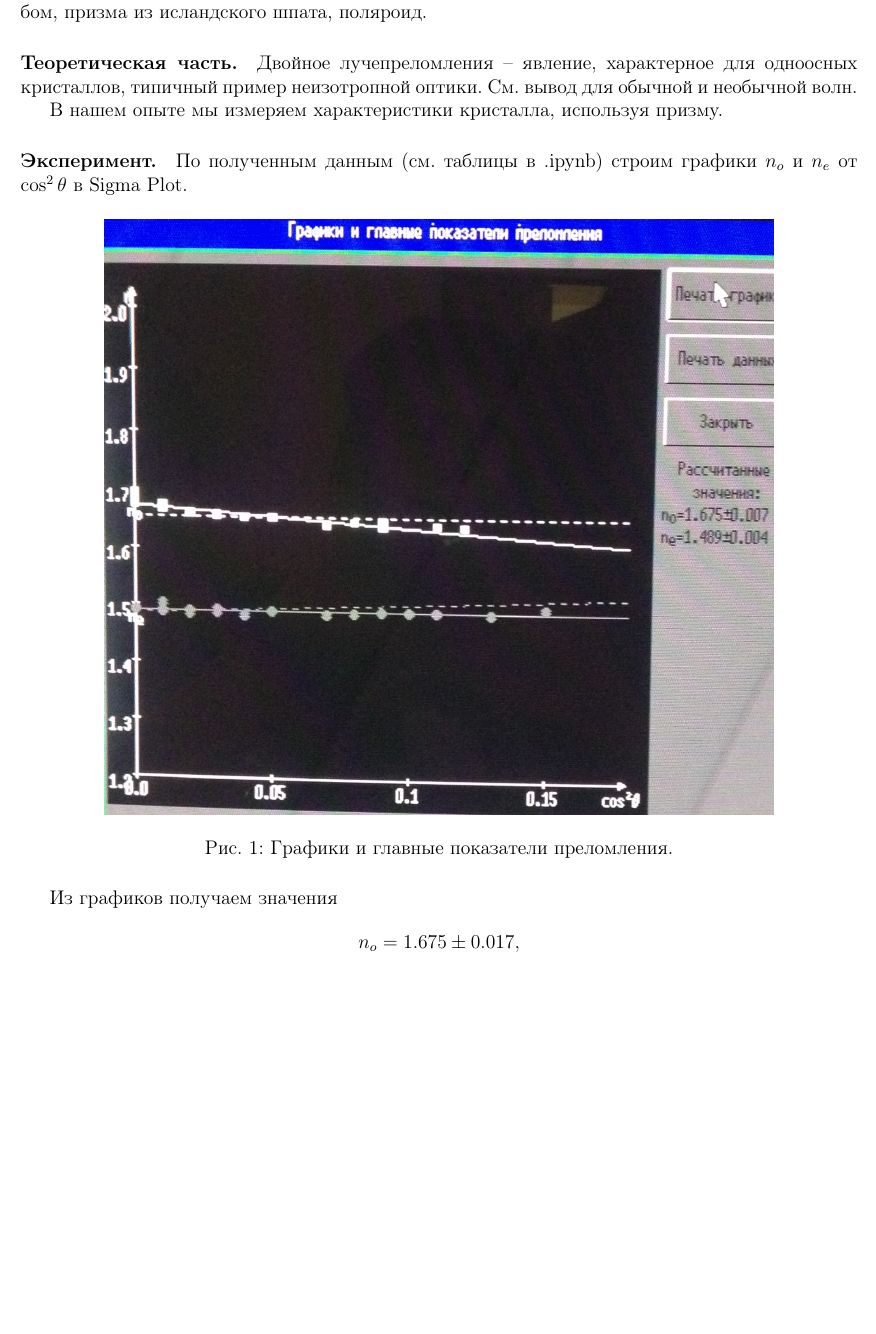
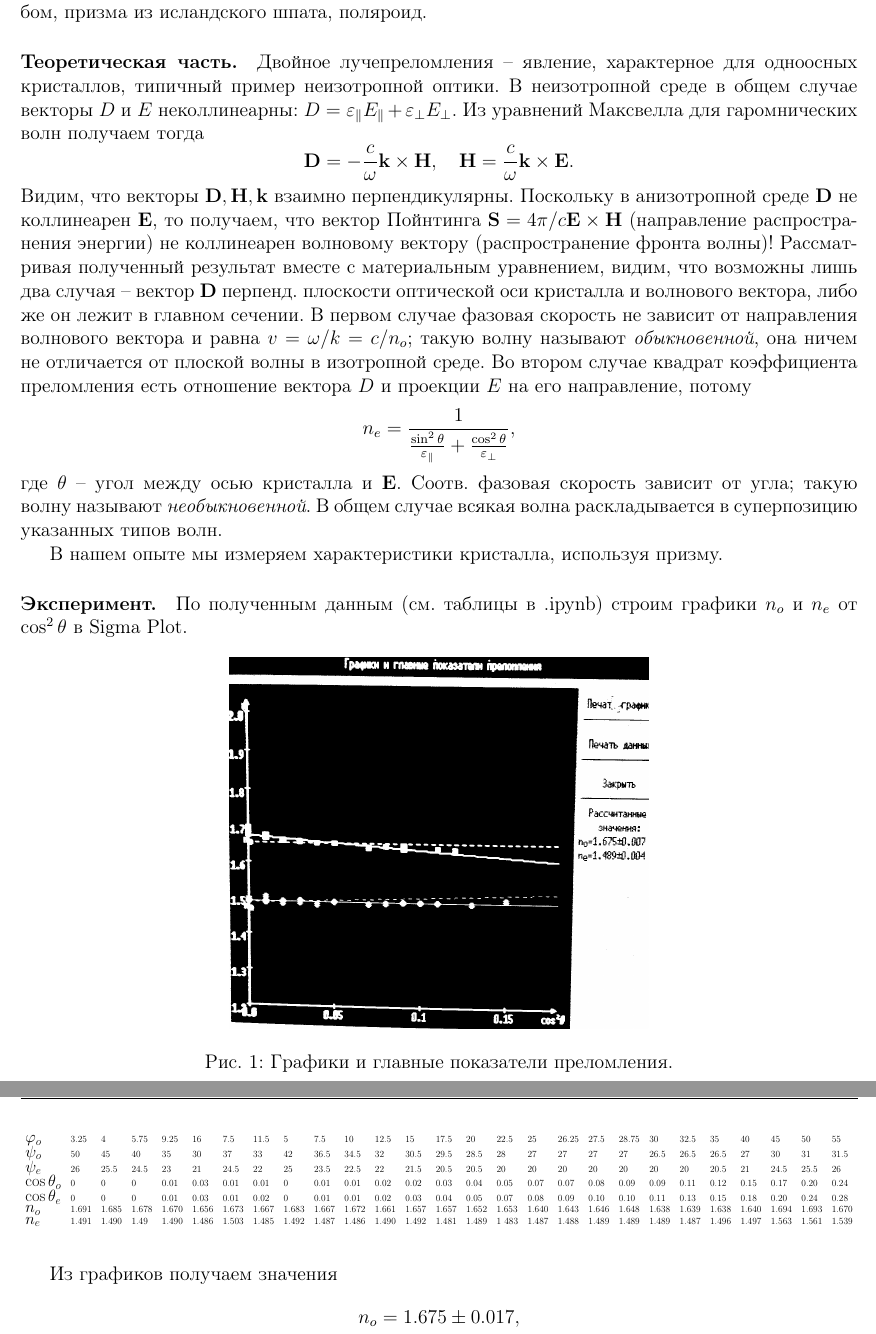
Before and after one commit to Andy683/genphys.labs, a LaTeX document (4.7.1/4.7.1.tex): part of page 1 of 2 before the commit and two parts of pages 1 and 2 of 2 after it, the two joined at a grey line, cut so that both start at the same text, the shorter picture padded with empty space. The pictures show the PDF file 4.7.1/4.7.1.pdf that the author committed with the source.

Commit message:
well-well

```diff
--- a/4.7.1/4.7.1.tex
+++ b/4.7.1/4.7.1.tex
@@ -15,7 +15,15 @@
 В работе используются: гелий-неоновый лазер, вращающийся столик с неподвижным лимбом, призма из исландского шпата, поляроид.
 
 \paragraph{Теоретическая часть.}
-Двойное лучепреломления -- явление, характерное для одноосных кристаллов, типичный пример неизотропной оптики. См. вывод для обычной и необычной волн.
+Двойное лучепреломления -- явление, характерное для одноосных кристаллов, типичный пример неизотропной оптики. В неизотропной среде в общем случае векторы $D$ и $E$ неколлинеарны: $D = \varepsilon_{\parallel} E_{\parallel} + \varepsilon_{\perp} E_{\perp}$. Из уравнений Максвелла для гаромнических волн получаем тогда
+$$
+	\vb{D} = -\frac{c}{\omega} \vb{k} \times \vb{H}, \quad \vb{H} = \frac{c}{\omega} \vb{k} \times \vb{E}.
+$$
+Видим, что векторы $\vb{D}, \vb{H}, \vb{k}$ взаимно перпендикулярны. Поскольку в анизотропной среде $\vb{D}$ не коллинеарен $\vb{E}$, то получаем, что вектор Пойнтинга $\vb{S} = 4\pi/c \vb{E} \times \vb{H}$ (направление распространения энергии) не коллинеарен волновому вектору (распространение фронта волны)! Рассматривая полученный результат вместе с материальным уравнением, видим, что возможны лишь два случая -- вектор $\vb{D}$ перпенд. плоскости оптической оси кристалла и волнового вектора, либо же он лежит в главном сечении. В первом случае фазовая скорость не зависит от направления волнового вектора и равна $v = \omega / k = c / n_o$; такую волну называют \emph{обыкновенной}, она ничем не отличается от плоской волны в изотропной среде. Во втором случае квадрат коэффициента преломления есть отношение вектора $D$ и проекции $E$ на его направление, потому
+$$
+	n_e = \frac{1}{\frac{\sin^2 \theta}{\varepsilon_{\parallel}} + \frac{\cos^2 \theta}{\varepsilon_{\perp}}},
+$$
+где $\theta$ -- угол между осью кристалла и $\vb{E}$. Соотв. фазовая скорость зависит от угла; такую волну называют \emph{необыкновенной}. В общем случае всякая волна раскладывается в суперпозицию указанных типов волн.
 
 В нашем опыте мы измеряем характеристики кристалла, используя призму.
 
@@ -52,13 +61,30 @@
 	\varphi_{1o} = 2.5 \pm {0.5}^{\circ}, \\
 	\varphi_{1e} = 5.0 \pm {0.5}^{\circ}.
 \end{gather*}
+
 Через углы наименьшего отклонения определяем
 \begin{gather*}
 	n_o = 1.65 \pm 0.07, \\
 	n_e = 1.48 \pm 0.06.
 \end{gather*}
 
+\begin{table}[]
+\fontsize{20pt}{30pt}
+\centering
+\resizebox{\textwidth}{!}{%
+\begin{tabular}{lllllllllllllllllllllllllll}
+$\varphi_o$ & 3.25  & 4  & 5.75  & 9.25  & 16  & 7.5  & 11.5  & 5  & 7.5  & 10  & 12.5  & 15  & 17.5  & 20  & 22.5  & 25  & 26.25  & 27.5  & 28.75  & 30  & 32.5  & 35  & 40  & 45  & 50  & 55 \\
+$\psi_o$ & 50  & 45  & 40  & 35  & 30  & 37  & 33  & 42  & 36.5  & 34.5  & 32  & 30.5  & 29.5  & 28.5  & 28  & 27  & 27  & 27  & 27  & 26.5  & 26.5  & 26.5  & 27  & 30  & 31  & 31.5 \\
+$\psi_e$ & 26  & 25.5  & 24.5  & 23  & 21  & 24.5  & 22  & 25  & 23.5  & 22.5  & 22  & 21.5  & 20.5  & 20.5  & 20  & 20  & 20  & 20  & 20  & 20  & 20  & 20.5  & 21  & 24.5  & 25.5  & 26 \\
+$\cos \theta_o$ & 0  & 0  & 0  & 0.01  & 0.03  & 0.01  & 0.01  & 0  & 0.01  & 0.01  & 0.02  & 0.02  & 0.03  & 0.04  & 0.05  & 0.07  & 0.07  & 0.08  & 0.09  & 0.09  & 0.11  & 0.12  & 0.15  & 0.17  & 0.20  & 0.24 \\
+$\cos \theta_e$ & 0  & 0  & 0  & 0.01  & 0.03  & 0.01  & 0.02  & 0  & 0.01  & 0.01  & 0.02  & 0.03  & 0.04  & 0.05  & 0.07  & 0.08  & 0.09  & 0.10  & 0.10  & 0.11  & 0.13  & 0.15  & 0.18  & 0.20  & 0.24  & 0.28 \\
+$n_o$ & 1.691  & 1.685  & 1.678  & 1.670  & 1.656  & 1.673  & 1.667  & 1.683  & 1.667  & 1.672  & 1.661  & 1.657  & 1.657  & 1.652  & 1.653  & 1.640  & 1.643  & 1.646  & 1.648  & 1.638  & 1.639  & 1.638  & 1.640  & 1.694  & 1.693  & 1.670 \\
+$n_e$ & 1.491  & 1.490  & 1.49  & 1.490  & 1.486  & 1.503  & 1.485  & 1.492  & 1.487  & 1.486  & 1.490  & 1.492  & 1.481  & 1.489  & 1 483  & 1.487  & 1.488  & 1.489  & 1.489  & 1.489  & 1.487  & 1.496  & 1.497  & 1.563  & 1.561  & 1.539
+\end{tabular}%
+}
+\end{table}
+
 \paragraph{Вывод.}
-Изучив явление двойного лучепреломления, мы измерили главные показатели преломления тремя различными способами -- и получили их взаимное согласие в пределах погрешностей.
+Изучив явление двойного лучепреломления, мы измерили главные показатели преломления тремя различными способами и получили их взаимное согласие в пределах погрешностей.
 
 \end{document}
```
Also changed, not shown: 4.7.1/4.7.1.pdf, 4.7.1/pic.png, 4.7.1/screen.png, 4.7.1/4.7.1.tex (3 more changed lines), 1 other file.
